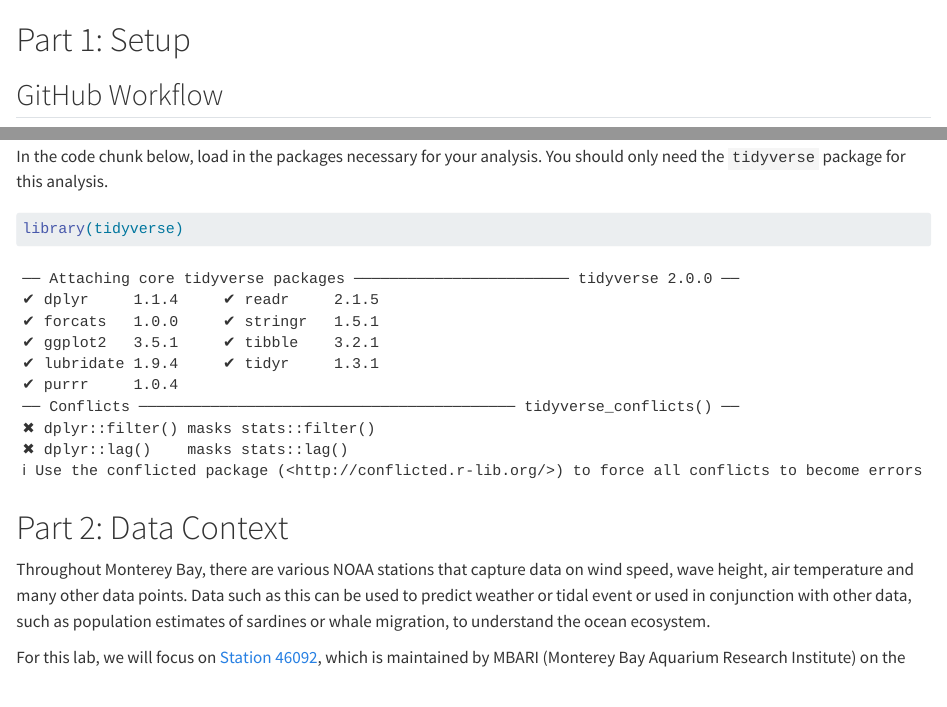
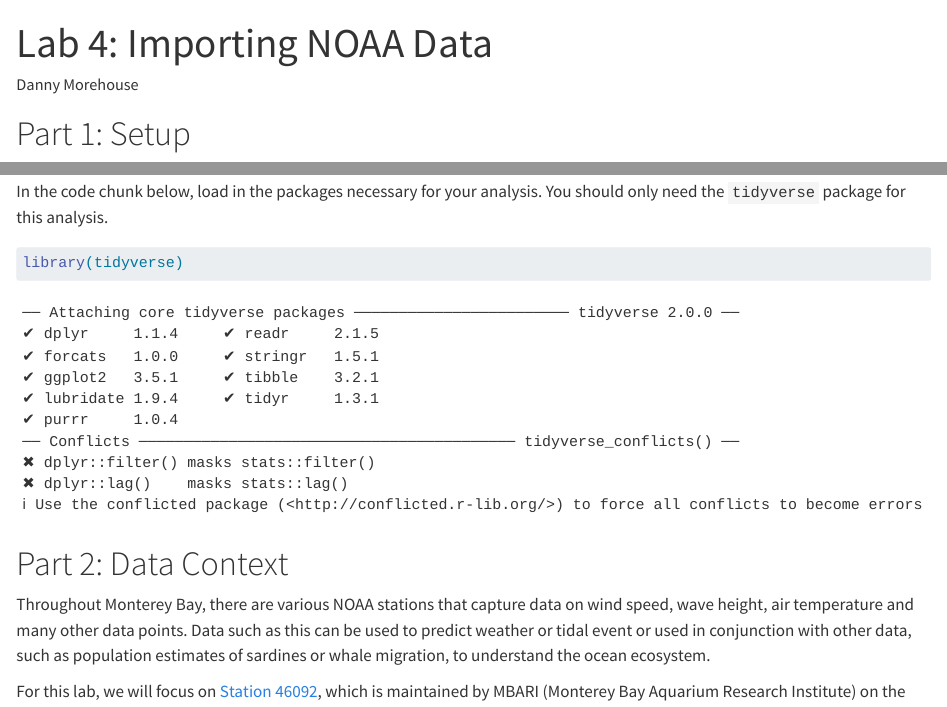
Before and after one commit to dmorehouse22/lab-4-import-noaa-data, a Quarto document (lab-4-student.qmd): the page in a window 1100 px wide, from its top, and a second part further down, joined at a grey line. Rendered offline with R 4.5, knitr and Pandoc in place of Quarto, with nearby package versions; some code elsewhere in the file could not run offline.

```diff
--- a/lab-4-student.qmd
+++ b/lab-4-student.qmd
@@ -1,3 +1,11 @@
+---
+title: "Lab 4: Importing NOAA Data"
+author: "Danny Morehouse"
+embed-resources: TRUE
+code-tools: TRUE
+echo: TRUE
+---
+
 # Part 1: Setup
 
 ## GitHub Workflow
```
Also changed, not shown: lab-4-student.qmd (4 more changed lines).
